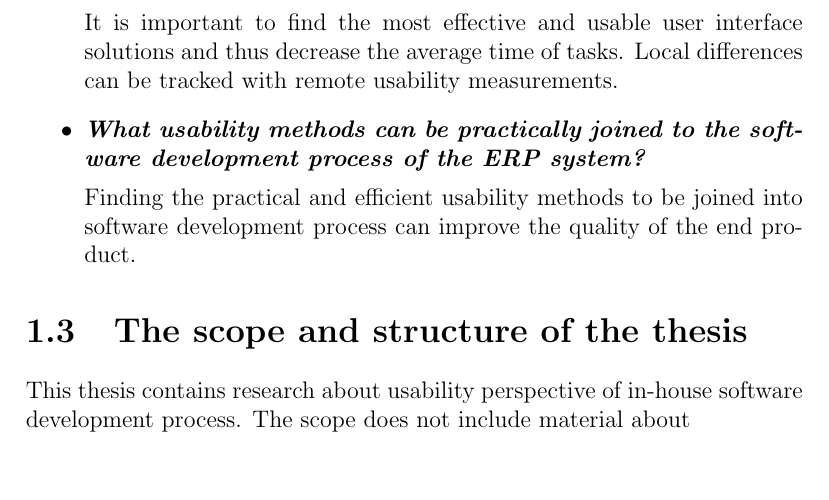
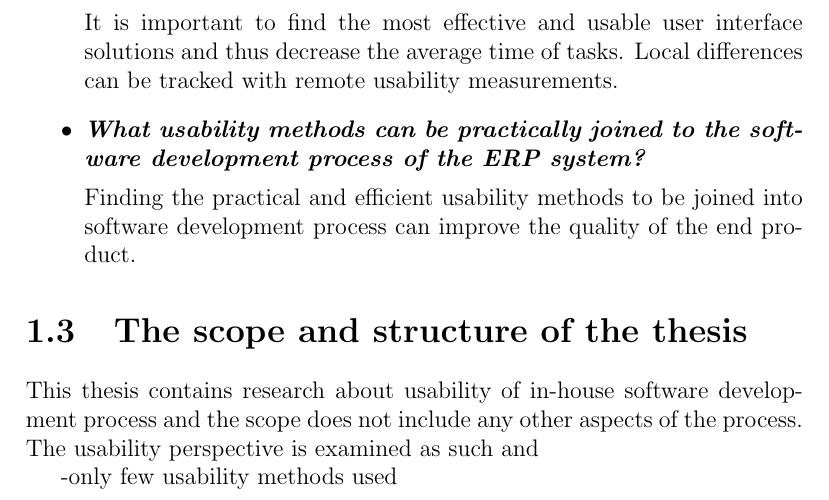
Before and after one commit to baanant/Master-s-thesis, a LaTeX thesis (dippa.tex): part of page 8 of 15, cut so that both start at the same text. Compiled offline with pdfLaTeX.

Commit message:
"Update"

```diff
--- a/dippa.tex
+++ b/dippa.tex
@@ -632,7 +632,10 @@ Finding the practical and efficient usability methods to be joined into software
 \section{The scope and structure of the thesis}
 \label{sec:thescopeandstructureofthethesis}
 
-This thesis contains research about usability perspective of in-house software development process. The scope does not include material about
+This thesis contains research about usability of in-house software development process and the scope does not include any other aspects of the process. The usability perspective is examined as such and
+
+-only few usability methods used
+
 
 
 %\chapter{Background}
```
